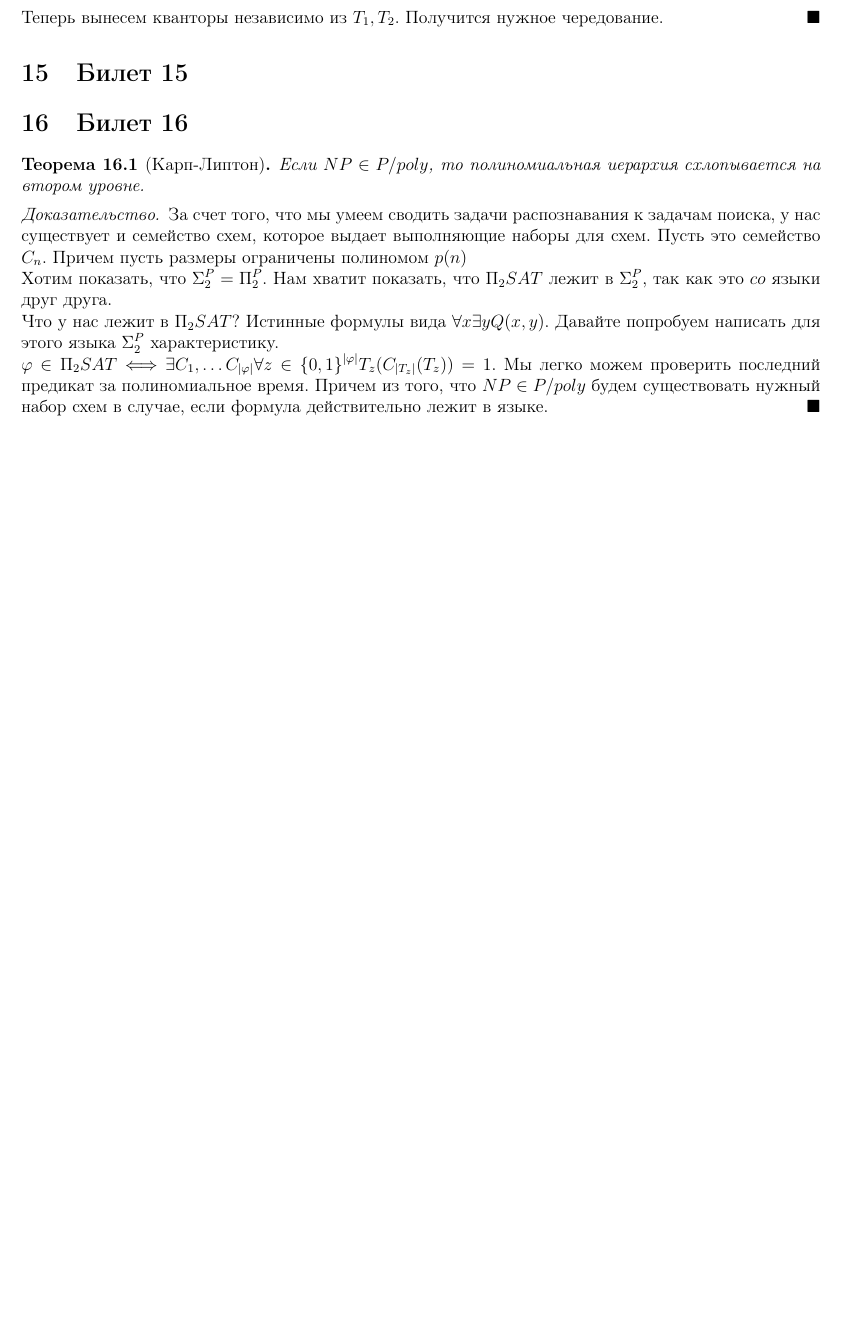
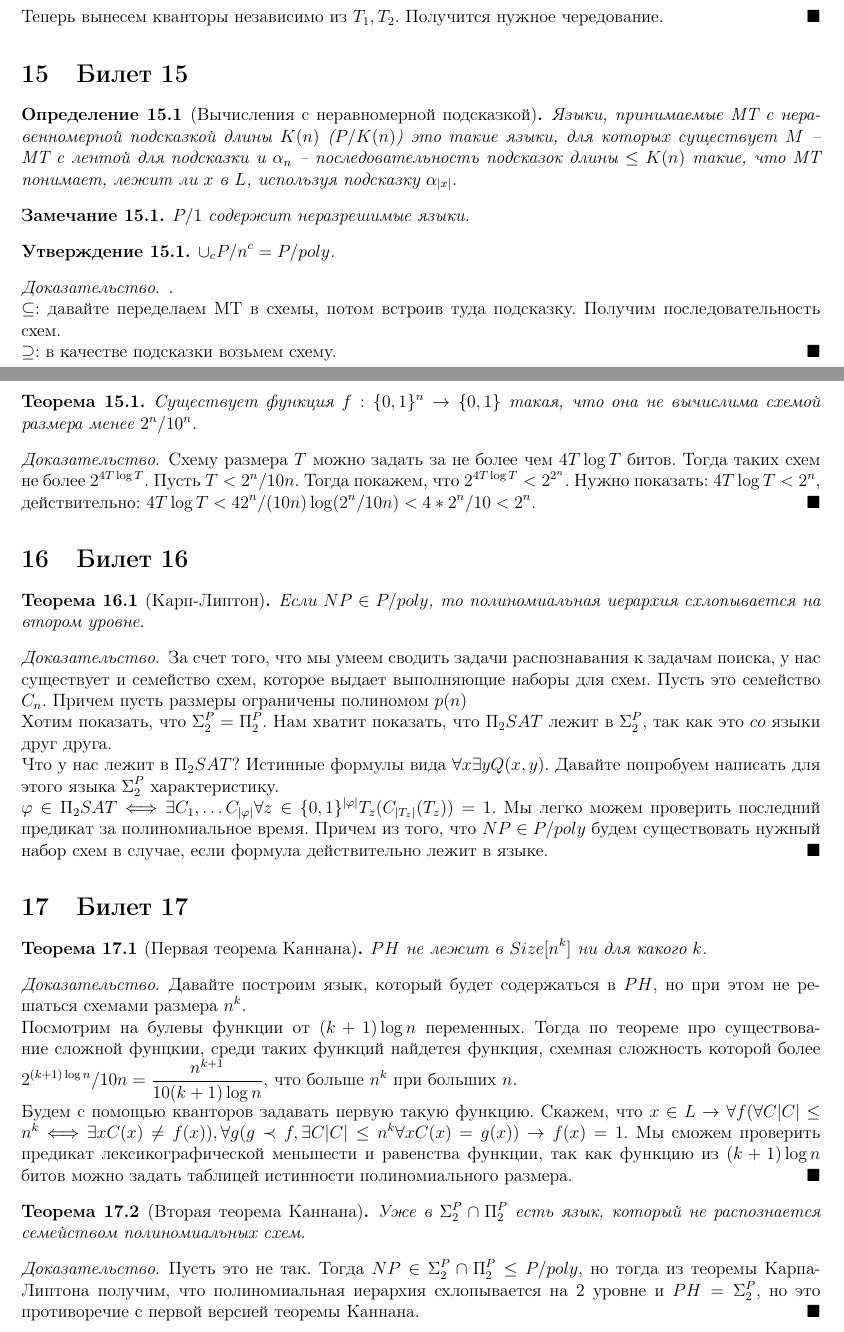
Before and after one commit to Arrias/Theoretical_Computer_Science_4th_sem, a LaTeX document (main.tex): part of page 12 of 12 before the commit and two parts of pages 12 and 13 of 13 after it, the two joined at a grey line, cut so that both start at the same text, the shorter picture padded with empty space. Compiled offline with pdfLaTeX.

Commit message:
Add tickets 15,17

```diff
--- a/main.tex
+++ b/main.tex
@@ -587,6 +587,27 @@ $\exists x_1 \in \{0,1\}^{p(n)^2}, \ldots, x_k \in \{0, 1\}^{p(n)^2} T'(x, z, x_
 \end{proof}
 
 \section{Билет 15}
+\begin{defi}[Вычисления с неравномерной подсказкой]
+Языки, принимаемые МТ с неравенномерной подсказкой длины $K(n)$ ($P / K(n)$) это такие языки, для которых существует $M$ -- МТ с лентой для подсказки и $\alpha_n$ -- последовательность подсказок длины $\leq K(n)$ такие, что МТ понимает, лежит ли $x$ в $L$, используя подсказку $\alpha_{|x|}$.
+\end{defi}
+\begin{note}
+$P/1$ содержит неразрешимые языки.
+\end{note}
+
+\begin{prop}
+$\cup_{c} P / n^c = P / poly$.
+\end{prop}
+\begin{proof}.\\
+$\subseteq$: давайте переделаем МТ в схемы, потом встроив туда подсказку. Получим последовательность схем. \\
+$\supseteq$: в качестве подсказки возьмем схему.
+\end{proof}
+
+\begin{theorem} Существует функция $f : \{0, 1\}^n \rightarrow \{0, 1\}$ такая, что она не вычислима схемой размера менее $2^n / 10^n$.
+\end{theorem}
+
+\begin{proof}
+Схему размера $T$ можно задать за не более чем $4T \log T$ битов. Тогда таких схем не более $2^{4 T \log T}$. Пусть $T < 2^n / 10n$. Тогда покажем, что $2^{4 T \log T} < 2^{2^n}$. Нужно показать: $4 T \log T < 2^n$, действительно: $4 T \log T < 4 2^n/(10n) \log(2^n/10n) < 4 * 2^n / 10 < 2^n$.
+\end{proof}
 
 \section{Билет 16}
 \begin{theorem}[Карп-Липтон]
@@ -599,6 +620,22 @@ $\exists x_1 \in \{0,1\}^{p(n)^2}, \ldots, x_k \in \{0, 1\}^{p(n)^2} T'(x, z, x_
 $\ph \in \Pi_2 SAT \Longleftrightarrow \exists C_1, \ldots C_{|\ph|} \forall z \in \{0,1\}^{|\ph|} T_{z} (C_{|T_{z}|} (T_z)) = 1 $. Мы легко можем проверить последний предикат за полиномиальное время. Причем из того, что $NP \in P/poly$ будем существовать нужный набор схем в случае, если формула действительно лежит в языке.
 \end{proof}
 
+\section{Билет 17}
+\begin{theorem}[Первая теорема Каннана]
+$PH$ не лежит в $Size[n^k]$ ни для какого $k$.
+\end{theorem}
+\begin{proof}
+Давайте построим язык, который будет содержаться в $PH$, но при этом не решаться схемами размера $n^k$. \\
+Посмотрим на булевы функции от $(k+1)\log n$ переменных. Тогда по теореме про существование сложной фунцкии, среди таких функций найдется функция, схемная сложность которой более $2^{(k+1)\log n}/10n = \frac{n^{k+1}}{10(k+1)\log n}$, что больше $n^k$ при больших $n$.\\
+Будем с помощью кванторов задавать первую такую функцию. Скажем, что $x \in L \rightarrow \forall f (\forall C |C| \leq n^k \Longleftrightarrow \exists x C(x) \neq f(x)), \forall g (g \prec f, \exists C |C| \leq n^k \forall x C(x) = g(x)) \rightarrow f(x) = 1$. Мы сможем проверить предикат лексикографической меньшести и равенства функции, так как функцию из $(k+1)\log n$ битов можно задать таблицей истинности полиномиального размера.
+\end{proof}
+
+\begin{theorem}[Вторая теорема Каннана]
+Уже в $\Sigma_2^P \cap \Pi_2^P$ есть язык, который не распознается семейством полиномиальных схем.
+\end{theorem}
+\begin{proof}
+Пусть это не так. Тогда $NP \in \Sigma_2^P \cap \Pi_2^P \leq P/poly$, но тогда из теоремы Карпа-Липтона получим, что полиномиальная иерархия схлопывается на 2 уровне и $PH = \Sigma_2^P$, но это противоречие с первой версией теоремы Каннана.
+\end{proof}
 
 
 \end{document}
```
Also changed, not shown: main.pdf, 4 other files.
